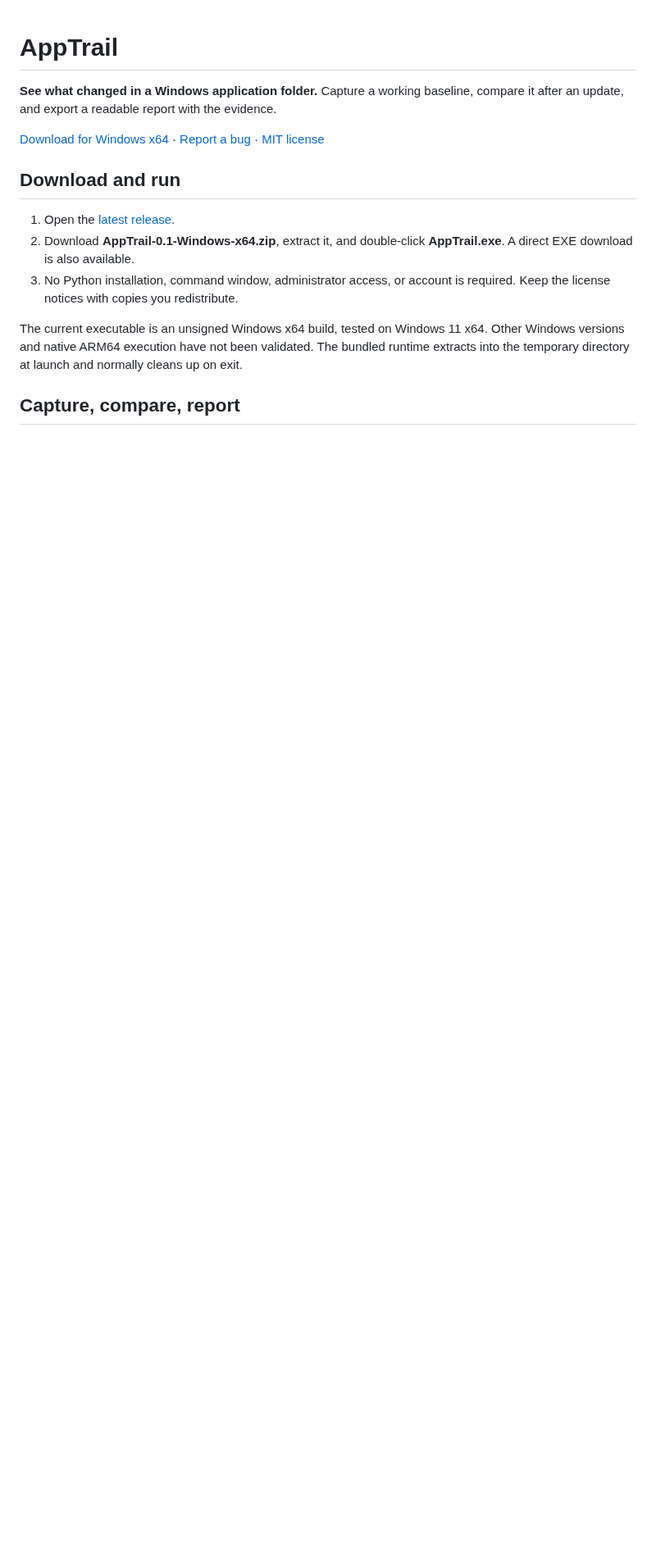
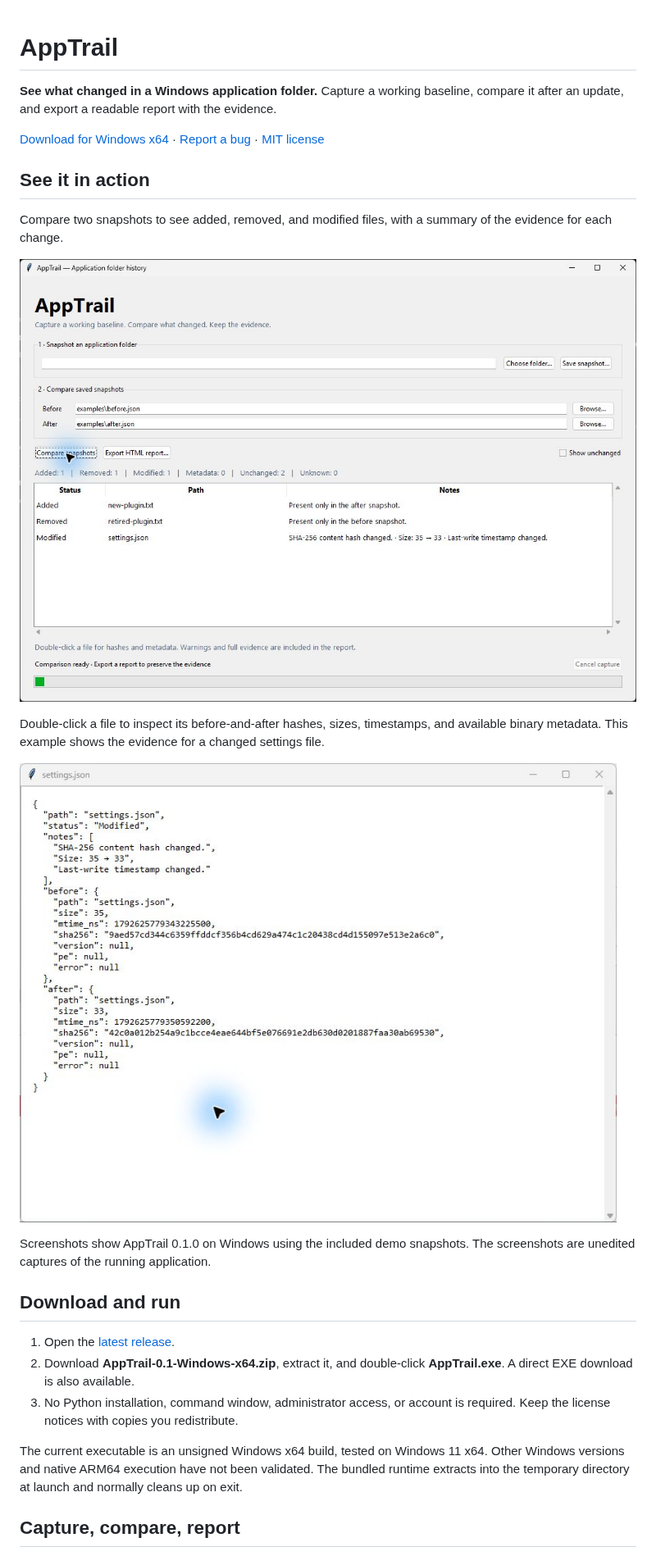
Before and after one commit to SeanShaffer88/AppTrail, a Markdown page: README.md, the part around the change. Shown at 82% size. Drawn GitHub-style; pictures changed too: docs/screenshots/comparison.jpg (added), docs/screenshots/file-evidence.jpg (added); blank space fills up the shorter version.

Commit message:
Show comparison and file evidence screenshots in README

```diff
--- a/README.md
+++ b/README.md
@@ -3,6 +3,18 @@
 **See what changed in a Windows application folder.** Capture a working baseline, compare it after an update, and export a readable report with the evidence.
 
 [Download for Windows x64](https://github.com/SeanShaffer88/AppTrail/releases/latest) · [Report a bug](https://github.com/SeanShaffer88/AppTrail/issues) · [MIT license](LICENSE)
+
+## See it in action
+
+Compare two snapshots to see added, removed, and modified files, with a summary of the evidence for each change.
+
+![AppTrail comparison view showing one added plugin, one removed plugin, and a modified settings file](docs/screenshots/comparison.jpg)
+
+Double-click a file to inspect its before-and-after hashes, sizes, timestamps, and available binary metadata. This example shows the evidence for a changed settings file.
+
+![AppTrail file evidence window showing different SHA-256 hashes and sizes before and after a settings file changed](docs/screenshots/file-evidence.jpg)
+
+Screenshots show AppTrail 0.1.0 on Windows using the included demo snapshots. The screenshots are unedited captures of the running application.
 
 ## Download and run
 
```
